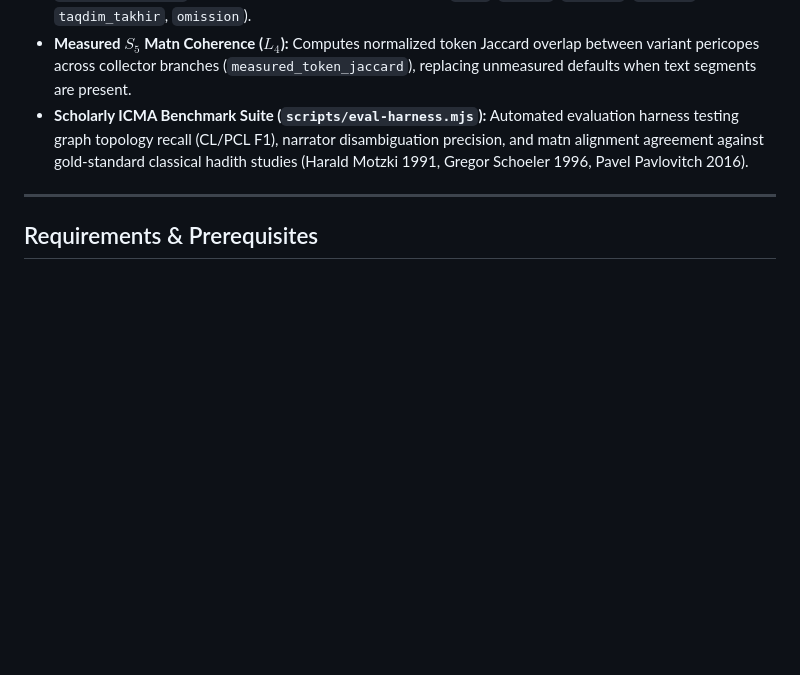
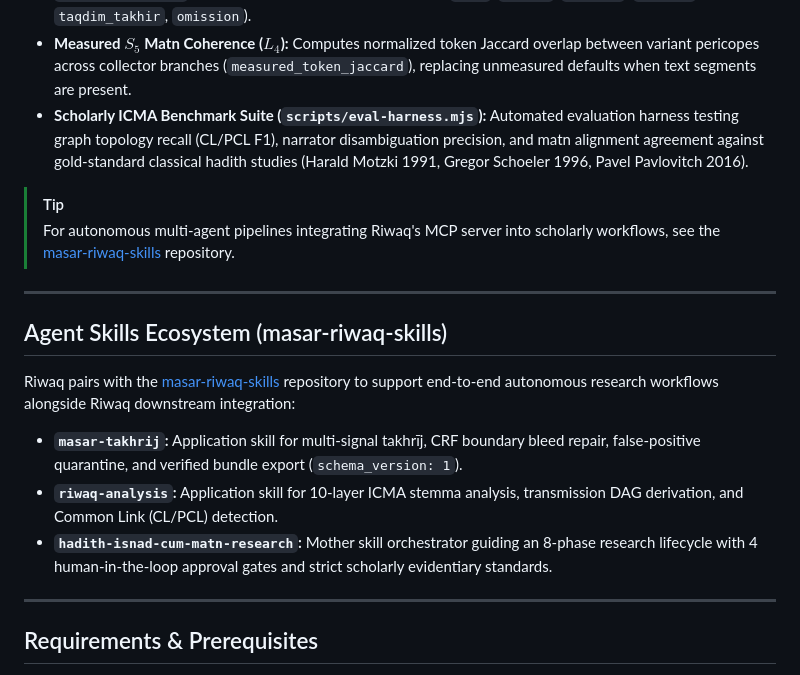
Before and after one commit to munir-abbasi/riwaq, a Markdown page: README.md, the part around the change. Rendered like a GitHub page; blank space fills up the shorter version.

Commit message:
docs(readme): add reference and overview for masar-riwaq-skills ecosystem

```diff
--- a/README.md
+++ b/README.md
@@ -107,6 +107,19 @@ Riwaq is built as a 10-layer unidirectional Abstraction Tower ($L_0 \to L_9$) de
 - **Structured Matn Apparatus ($L_3$):** Pericope segmentation (`pericope_id`, `text`, `variant_type`, `alignment_anchor`) enables granular text-critical collation (`base`, `ziyada`, `tas_hif`, `muradif`, `taqdim_takhir`, `omission`).
 - **Measured $S_5$ Matn Coherence ($L_4$):** Computes normalized token Jaccard overlap between variant pericopes across collector branches (`measured_token_jaccard`), replacing unmeasured defaults when text segments are present.
 - **Scholarly ICMA Benchmark Suite (`scripts/eval-harness.mjs`):** Automated evaluation harness testing graph topology recall (CL/PCL F1), narrator disambiguation precision, and matn alignment agreement against gold-standard classical hadith studies (Harald Motzki 1991, Gregor Schoeler 1996, Pavel Pavlovitch 2016).
+
+> [!TIP]
+> For autonomous multi-agent pipelines integrating Riwaq's MCP server into scholarly workflows, see the [masar-riwaq-skills](https://github.com/munir-abbasi/masar-riwaq-skills) repository.
+
+---
+
+## Agent Skills Ecosystem (masar-riwaq-skills)
+
+Riwaq pairs with the [masar-riwaq-skills](https://github.com/munir-abbasi/masar-riwaq-skills) repository to support end-to-end autonomous research workflows alongside Riwaq downstream integration:
+
+- **`masar-takhrij`:** Application skill for multi-signal takhrīj, CRF boundary bleed repair, false-positive quarantine, and verified bundle export (`schema_version: 1`).
+- **`riwaq-analysis`:** Application skill for 10-layer ICMA stemma analysis, transmission DAG derivation, and Common Link (CL/PCL) detection.
+- **`hadith-isnad-cum-matn-research`:** Mother skill orchestrator guiding an 8-phase research lifecycle with 4 human-in-the-loop approval gates and strict scholarly evidentiary standards.
 
 ---
 
```
